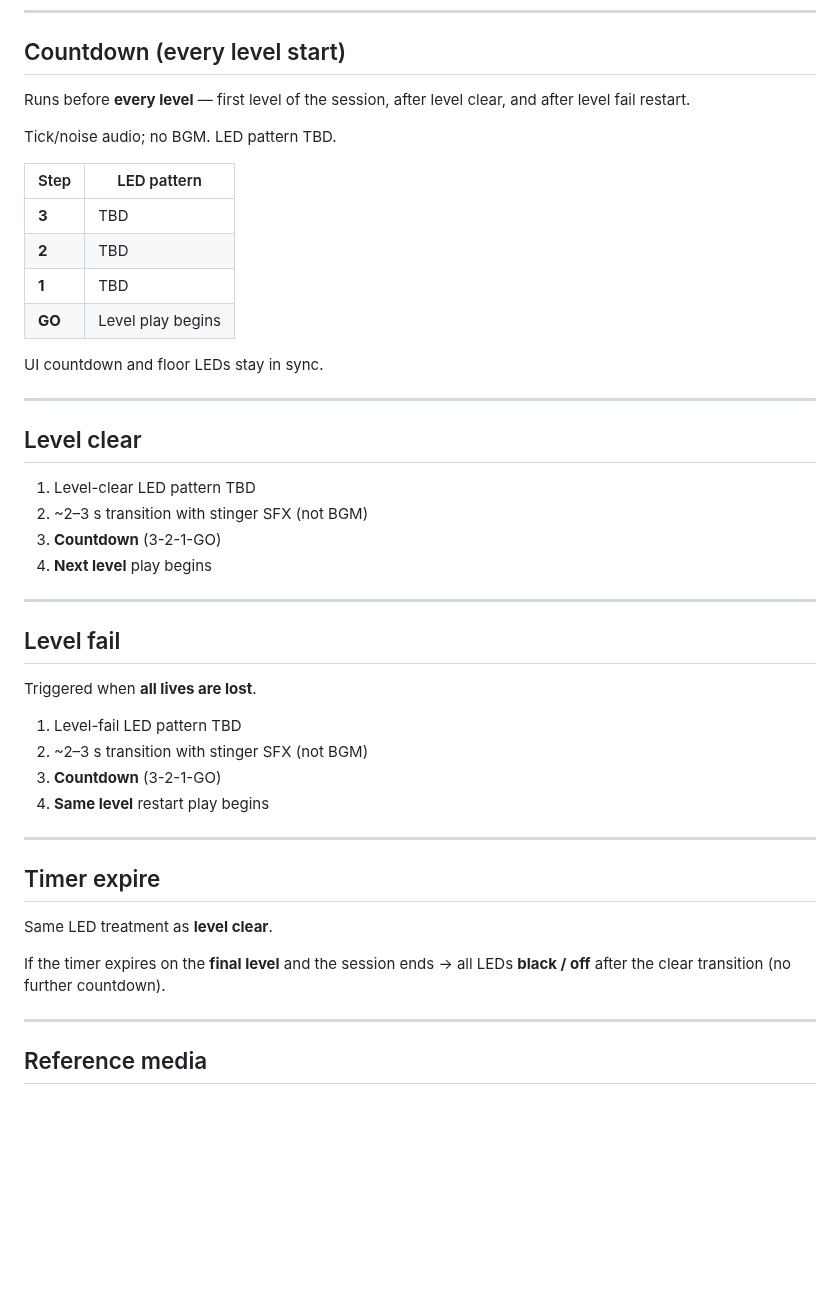
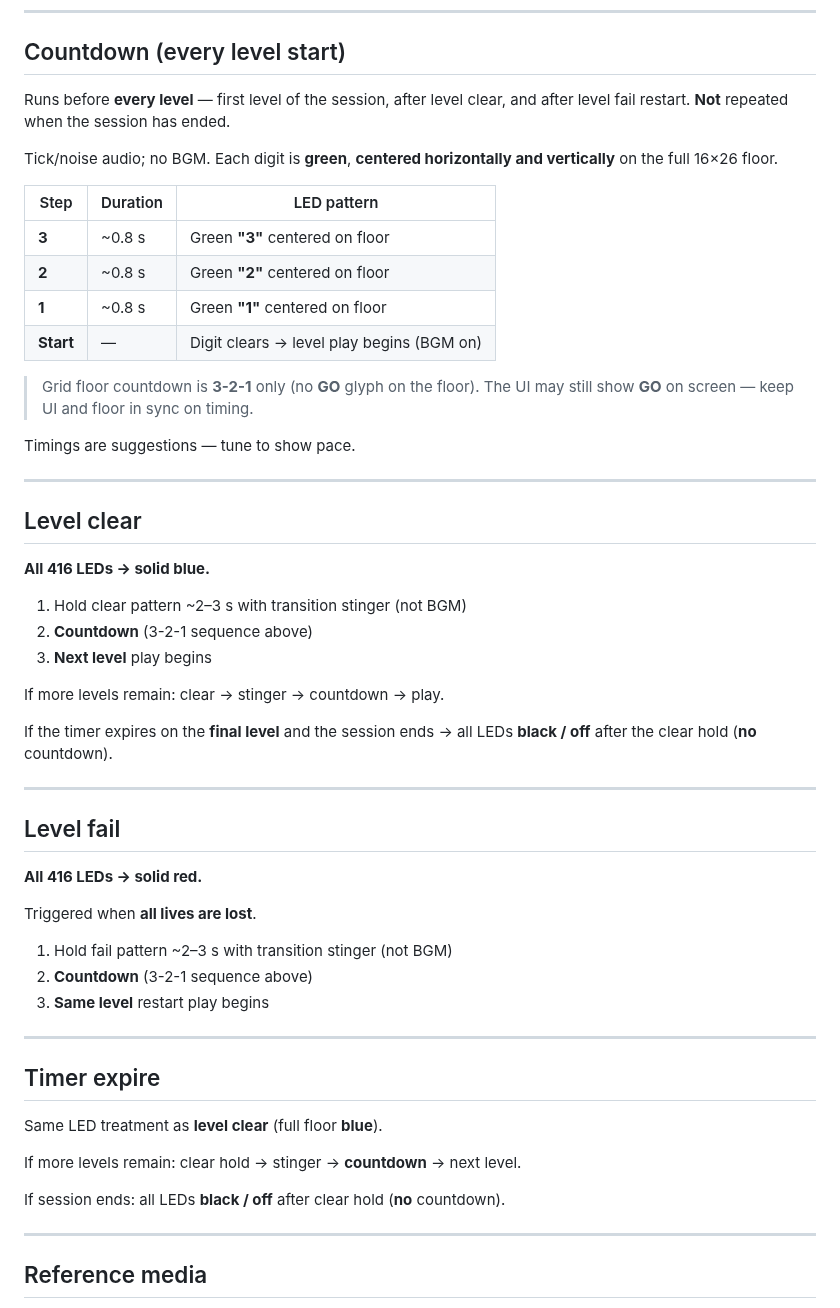
Before and after one commit to LedVerseGameSimulators/led-grid, a Markdown page: docs/EFFECTS_SPEC.md, the part around one of its changes. Rendered like a GitHub page; blank space fills up the shorter version.

Commit message:
Document Grid floor effects: 3-2-1 countdown, clear, fail.
Capture full 16×26 patterns and five-panel sequence from design reference.

Co-authored-by: Cursor <cursoragent@cursor.com>

```diff
--- a/docs/EFFECTS_SPEC.md
+++ b/docs/EFFECTS_SPEC.md
@@ -35,47 +47,59 @@ Matrix reference: [GRID_MATRICES.md](../../docs/game-effects/GRID_MATRICES.md)
 ## Countdown (every level start)
 
 Runs before **every level** — first level of the session, after level clear,
-and after level fail restart.
+and after level fail restart. **Not** repeated when the session has ended.
 
-Tick/noise audio; no BGM. LED pattern TBD.
+Tick/noise audio; no BGM. Each digit is **green**, **centered horizontally
+and vertically** on the full 16×26 floor.
 
-| Step | LED pattern |
-|------|-------------|
-| **3** | TBD |
-| **2** | TBD |
-| **1** | TBD |
-| **GO** | Level play begins |
+| Step | Duration | LED pattern |
+|------|----------|-------------|
+| **3** | ~0.8 s | Green **"3"** centered on floor |
+| **2** | ~0.8 s | Green **"2"** centered on floor |
+| **1** | ~0.8 s | Green **"1"** centered on floor |
+| **Start** | — | Digit clears → level play begins (BGM on) |
 
-UI countdown and floor LEDs stay in sync.
+> Grid floor countdown is **3-2-1** only (no **GO** glyph on the floor).
+> The UI may still show **GO** on screen — keep UI and floor in sync on timing.
+
+Timings are suggestions — tune to show pace.
 
 ---
 
 ## Level clear
 
-1. Level-clear LED pattern TBD
-2. ~2–3 s transition with stinger SFX (not BGM)
-3. **Countdown** (3-2-1-GO)
-4. **Next level** play begins
+**All 416 LEDs → solid blue.**
+
+1. Hold clear pattern ~2–3 s with transition stinger (not BGM)
+2. **Countdown** (3-2-1 sequence above)
+3. **Next level** play begins
+
+If more levels remain: clear → stinger → countdown → play.
+
+If the timer expires on the **final level** and the session ends → all LEDs
+**black / off** after the clear hold (**no** countdown).
 
 ---
 
 ## Level fail
 
+**All 416 LEDs → solid red.**
+
 Triggered when **all lives are lost**.
 
-1. Level-fail LED pattern TBD
-2. ~2–3 s transition with stinger SFX (not BGM)
-3. **Countdown** (3-2-1-GO)
-4. **Same level** restart play begins
+1. Hold fail pattern ~2–3 s with transition stinger (not BGM)
+2. **Countdown** (3-2-1 sequence above)
+3. **Same level** restart play begins
 
 ---
 
 ## Timer expire
 
-Same LED treatment as **level clear**.
+Same LED treatment as **level clear** (full floor **blue**).
 
-If the timer expires on the **final level** and the session ends → all LEDs
-**black / off** after the clear transition (no further countdown).
+If more levels remain: clear hold → stinger → **countdown** → next level.
+
+If session ends: all LEDs **black / off** after clear hold (**no** countdown).
 
 ---
 
```
Also changed, not shown: other parts of docs/EFFECTS_SPEC.md (+18 -6 lines), docs/assets/grid-effects-flows.png (added).
